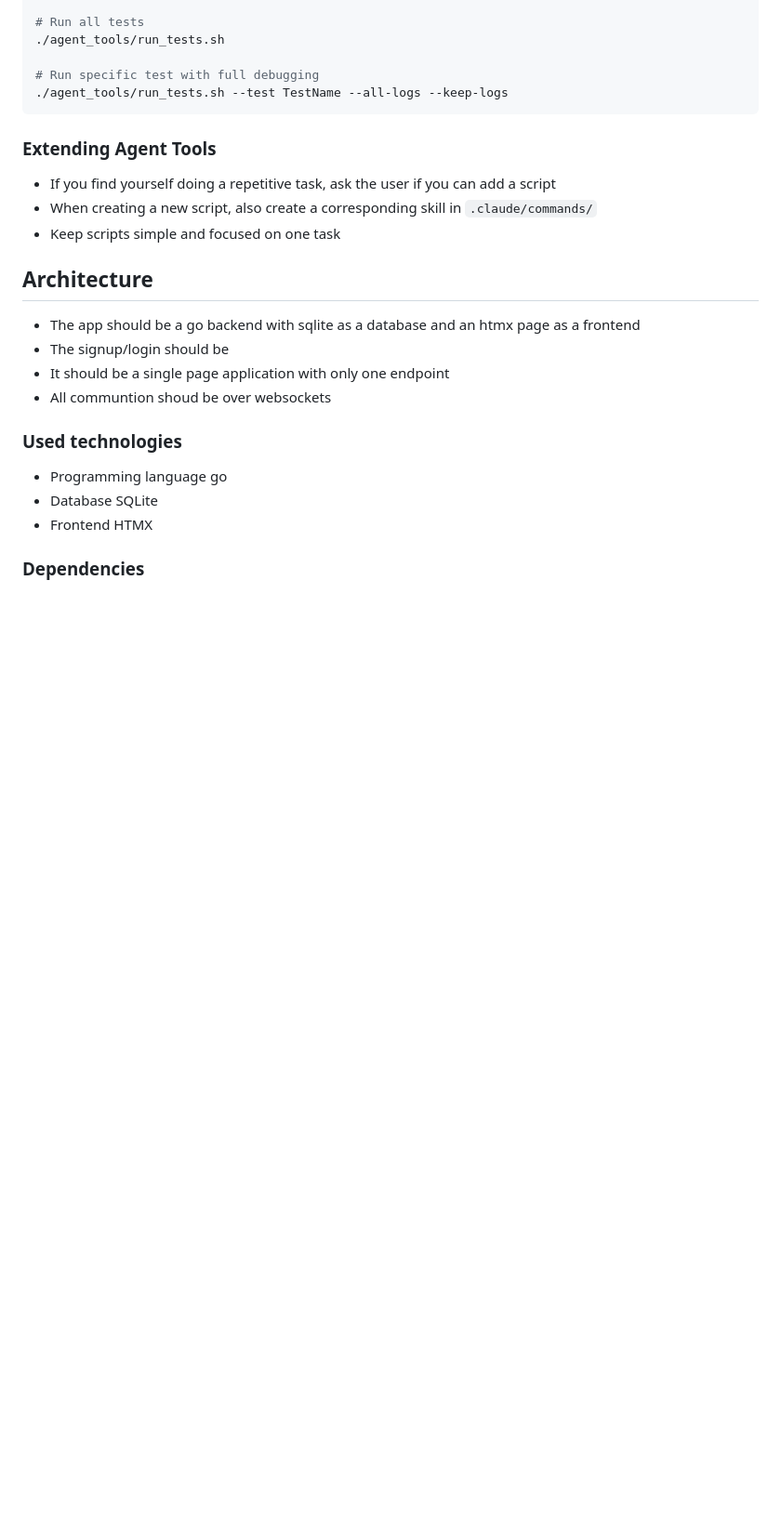
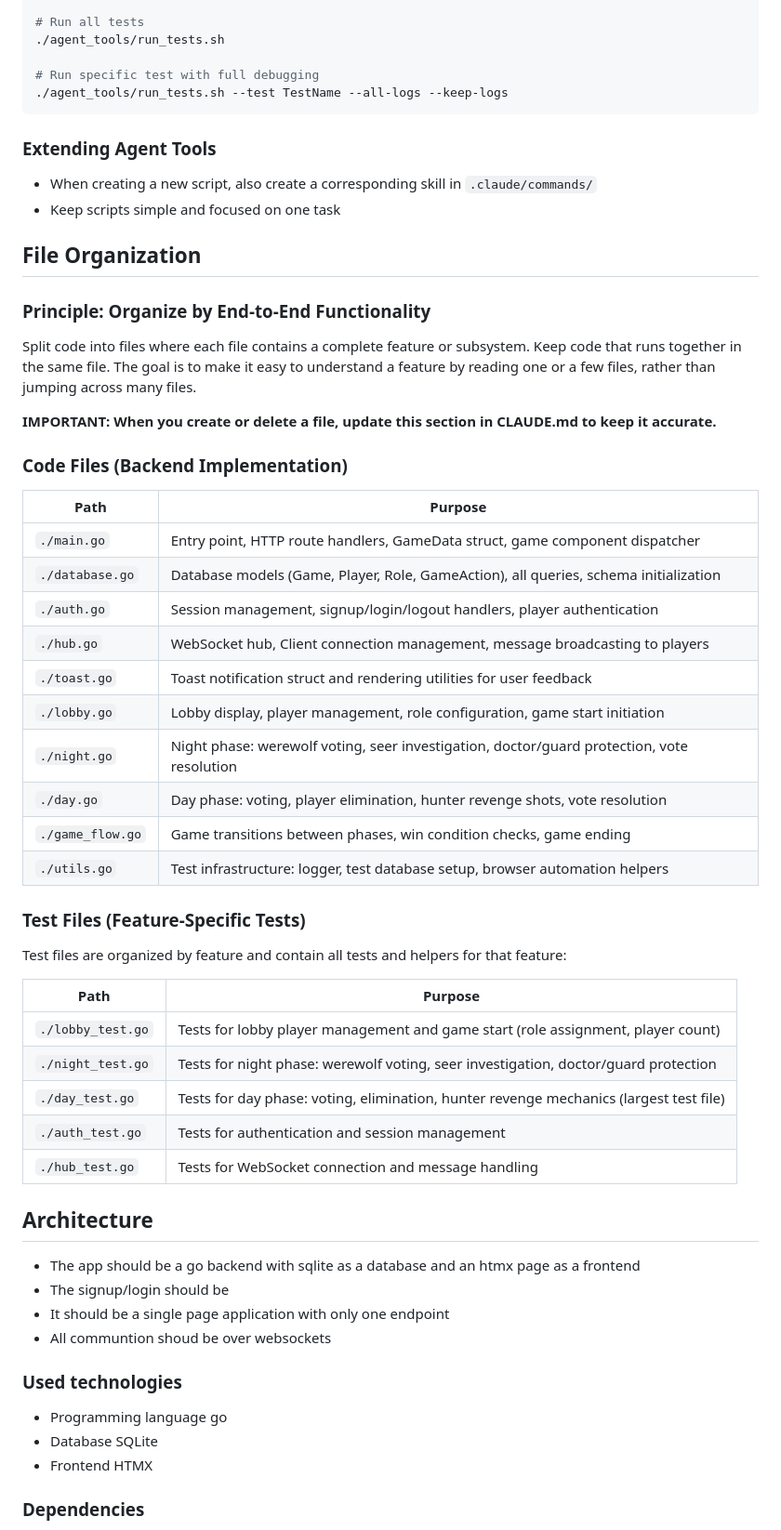
Before and after one commit to Simon-Peleska/werewolf-go, a Markdown page: CLAUDE.md, the part around the change. Shown at 93% size. Drawn GitHub-style; blank space fills up the shorter version.

Commit message:
docs: Add file organization guide and code structure to CLAUDE.md
Document the principle of organizing code by end-to-end functionality,
keeping code that runs together in the same file. Include a complete
reference table of all code and test files with their full paths from
project root and brief descriptions of their purpose.

Add a reminder to update CLAUDE.md whenever files are created or deleted.

Co-Authored-By: Claude Haiku 4.5 <noreply@anthropic.com>

````diff
--- a/CLAUDE.md
+++ b/CLAUDE.md
@@ -266,9 +266,42 @@ Use `--help` with any script for full usage details.
 ```
 
 ### Extending Agent Tools
-- If you find yourself doing a repetitive task, ask the user if you can add a script
 - When creating a new script, also create a corresponding skill in `.claude/commands/`
 - Keep scripts simple and focused on one task
+
+## File Organization
+
+### Principle: Organize by End-to-End Functionality
+Split code into files where each file contains a complete feature or subsystem. Keep code that runs together in the same file. The goal is to make it easy to understand a feature by reading one or a few files, rather than jumping across many files.
+
+**IMPORTANT: When you create or delete a file, update this section in CLAUDE.md to keep it accurate.**
+
+### Code Files (Backend Implementation)
+
+| Path | Purpose |
+|------|---------|
+| `./main.go` | Entry point, HTTP route handlers, GameData struct, game component dispatcher |
+| `./database.go` | Database models (Game, Player, Role, GameAction), all queries, schema initialization |
+| `./auth.go` | Session management, signup/login/logout handlers, player authentication |
+| `./hub.go` | WebSocket hub, Client connection management, message broadcasting to players |
+| `./toast.go` | Toast notification struct and rendering utilities for user feedback |
+| `./lobby.go` | Lobby display, player management, role configuration, game start initiation |
+| `./night.go` | Night phase: werewolf voting, seer investigation, doctor/guard protection, vote resolution |
+| `./day.go` | Day phase: voting, player elimination, hunter revenge shots, vote resolution |
+| `./game_flow.go` | Game transitions between phases, win condition checks, game ending |
+| `./utils.go` | Test infrastructure: logger, test database setup, browser automation helpers |
+
+### Test Files (Feature-Specific Tests)
+
+Test files are organized by feature and contain all tests and helpers for that feature:
+
+| Path | Purpose |
+|------|---------|
+| `./lobby_test.go` | Tests for lobby player management and game start (role assignment, player count) |
+| `./night_test.go` | Tests for night phase: werewolf voting, seer investigation, doctor/guard protection |
+| `./day_test.go` | Tests for day phase: voting, elimination, hunter revenge mechanics (largest test file) |
+| `./auth_test.go` | Tests for authentication and session management |
+| `./hub_test.go` | Tests for WebSocket connection and message handling |
 
 ## Architecture
 - The app should be a go backend with sqlite as a database and an htmx page as a frontend
````
